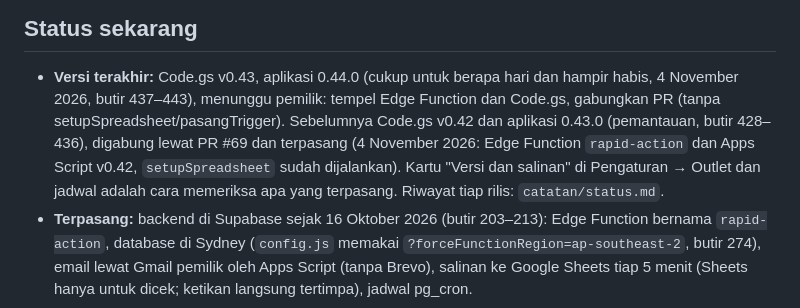
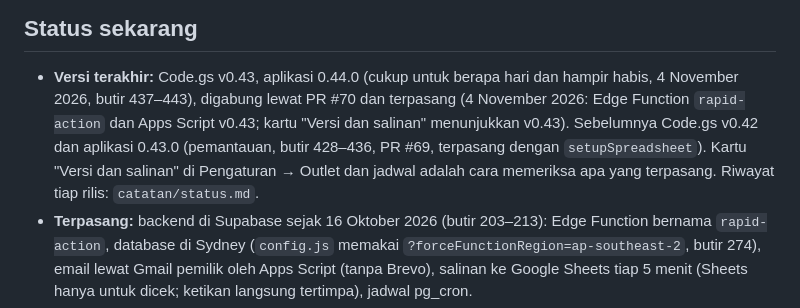
Before and after one commit to lokadhana11-lang/inventoryku, a Markdown page: CLAUDE.md, the part around the change. GitHub-like rendering.

Commit message:
Status: Code.gs v0.43 dan aplikasi 0.44.0 sudah terpasang (hanya dokumen)
Pemilik menempel Edge Function dan Code.gs v0.43 dan menggabungkan PR #70 (4 November 2026); kartu
"Versi dan salinan" menunjukkan v0.43.

Co-Authored-By: Claude Opus 5.5 <noreply@anthropic.com>
Claude-Session: https://claude.ai/code/session_01MorvTkDyVkZfmvXHEBDkSa

```diff
--- a/CLAUDE.md
+++ b/CLAUDE.md
@@ -117,10 +117,10 @@ sistem yang berlaku. Hal yang tidak diatur: pilih yang paling sederhana dan cata
 ## Status sekarang
 
 - **Versi terakhir:** Code.gs v0.43, aplikasi 0.44.0 (cukup untuk berapa hari dan hampir habis, 4 November 2026, butir 437–443),
-  menunggu pemilik: tempel Edge Function dan Code.gs, gabungkan PR (tanpa setupSpreadsheet/pasangTrigger). Sebelumnya Code.gs v0.42 dan
-  aplikasi 0.43.0 (pemantauan, butir 428–436), digabung lewat PR #69 dan terpasang (4 November 2026: Edge Function `rapid-action` dan
-  Apps Script v0.42, `setupSpreadsheet` sudah dijalankan). Kartu "Versi dan salinan" di Pengaturan → Outlet dan jadwal adalah cara
-  memeriksa apa yang terpasang. Riwayat tiap rilis: `catatan/status.md`.
+  digabung lewat PR #70 dan terpasang (4 November 2026: Edge Function `rapid-action` dan Apps Script v0.43; kartu "Versi dan salinan"
+  menunjukkan v0.43). Sebelumnya Code.gs v0.42 dan aplikasi 0.43.0 (pemantauan, butir 428–436, PR #69, terpasang dengan
+  `setupSpreadsheet`). Kartu "Versi dan salinan" di Pengaturan → Outlet dan jadwal adalah cara memeriksa apa yang terpasang. Riwayat
+  tiap rilis: `catatan/status.md`.
 - **Terpasang:** backend di Supabase sejak 16 Oktober 2026 (butir 203–213): Edge Function bernama `rapid-action`, database di
   Sydney (`config.js` memakai `?forceFunctionRegion=ap-southeast-2`, butir 274), email lewat Gmail pemilik oleh Apps Script (tanpa
   Brevo), salinan ke Google Sheets tiap 5 menit (Sheets hanya untuk dicek; ketikan langsung tertimpa), jadwal pg_cron.
```
Also changed, not shown: catatan/status.md (+1 -1 lines).
